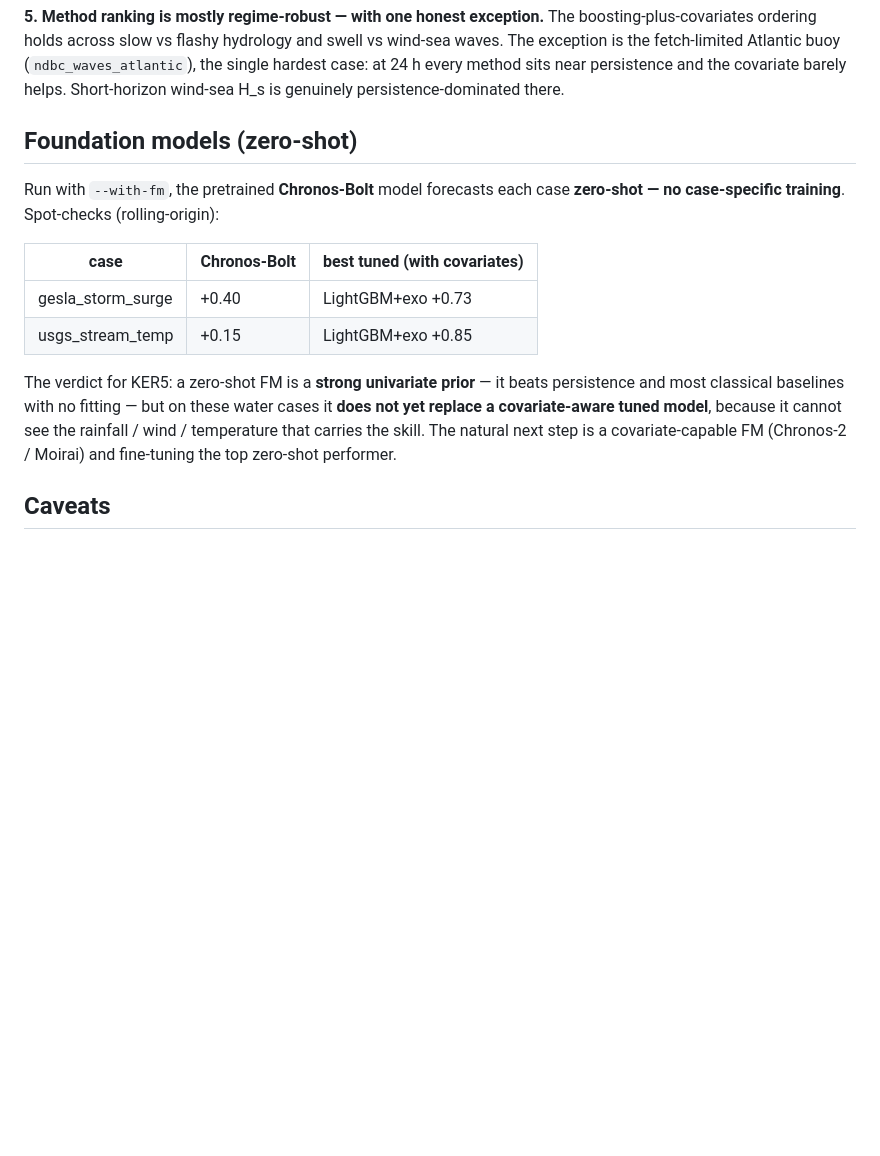
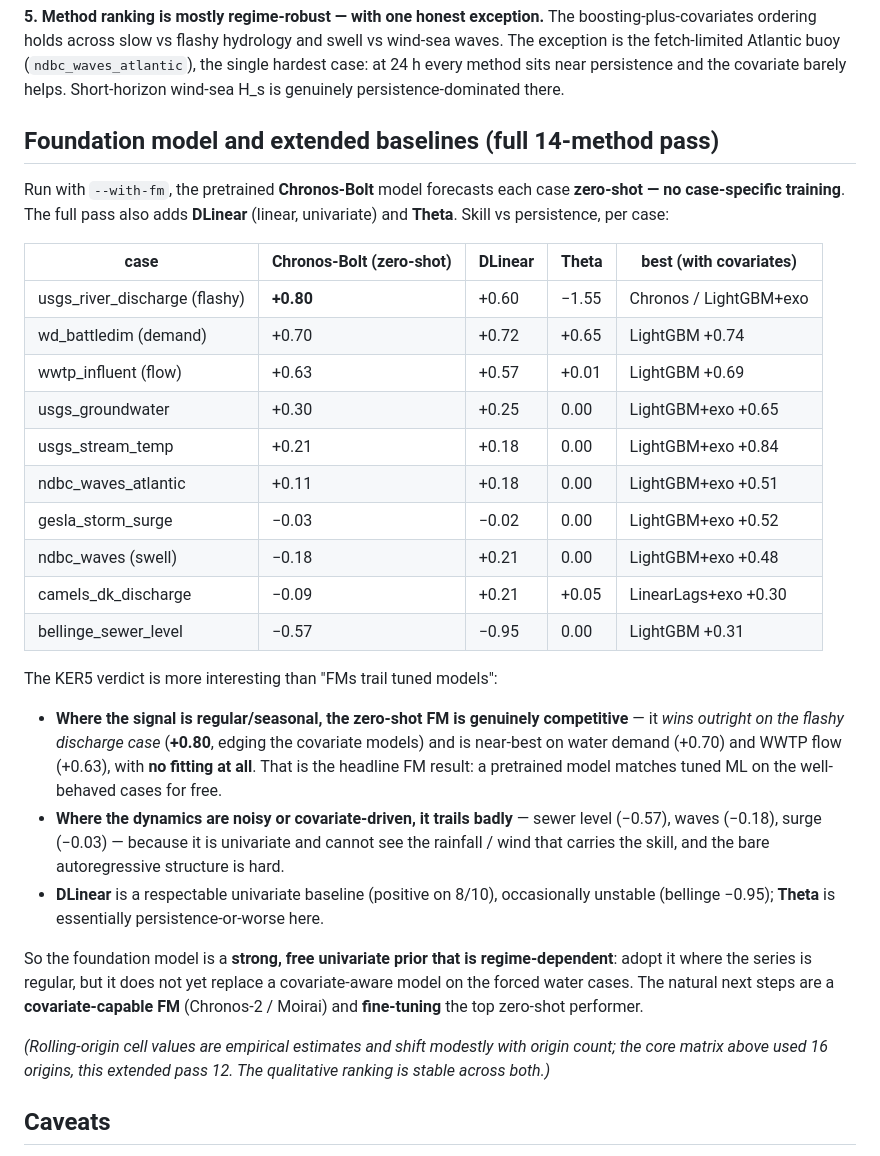
Before and after one commit to DHI/timeseries-forecasting-benchmark, a Markdown page: docs/RESULTS.md, the part around one of its changes. Drawn GitHub-style; blank space fills up the shorter version.

Commit message:
docs: RESULTS — full 14-method matrix + real foundation-model numbers
Refresh after the complete --with-fm benchmark (10 cases x 14 methods):

- Replace the Chronos spot-checks with the full per-case zero-shot results, plus
  DLinear and Theta. The FM verdict is richer than first stated: Chronos zero-shot
  is genuinely competitive where the signal is regular — it WINS the flashy
  discharge case (+0.80) and is near-best on water demand (+0.70) and WWTP flow
  (+0.63) with no fitting — but trails badly on noisy/covariate-driven cases
  (sewer -0.57, waves -0.18, surge -0.03). A strong but regime-dependent free prior.
- Add the colour-coded skill matrix figure (the plan's headline deliverable).
- Note rolling-origin cells are estimates that shift modestly with origin count;
  qualitative ranking is stable. The 11th case (snowmelt) folds into the next pass.

Co-Authored-By: Claude Opus 4.8 <noreply@anthropic.com>

```diff
--- a/docs/RESULTS.md
+++ b/docs/RESULTS.md
@@ -69,21 +76,46 @@ wind-sea waves. The exception is the fetch-limited Atlantic buoy (`ndbc_waves_at
 the single hardest case: at 24 h every method sits near persistence and the covariate
 barely helps. Short-horizon wind-sea H_s is genuinely persistence-dominated there.
 
-## Foundation models (zero-shot)
+## Foundation model and extended baselines (full 14-method pass)
 
 Run with `--with-fm`, the pretrained **Chronos-Bolt** model forecasts each case
-**zero-shot — no case-specific training**. Spot-checks (rolling-origin):
+**zero-shot — no case-specific training**. The full pass also adds **DLinear** (linear,
+univariate) and **Theta**. Skill vs persistence, per case:
 
-| case | Chronos-Bolt | best tuned (with covariates) |
-|---|---|---|
-| gesla_storm_surge | +0.40 | LightGBM+exo +0.73 |
-| usgs_stream_temp | +0.15 | LightGBM+exo +0.85 |
+| case | Chronos-Bolt (zero-shot) | DLinear | Theta | best (with covariates) |
+|---|---|---|---|---|
+| usgs_river_discharge (flashy) | **+0.80** | +0.60 | −1.55 | Chronos / LightGBM+exo |
+| wd_battledim (demand) | +0.70 | +0.72 | +0.65 | LightGBM +0.74 |
+| wwtp_influent (flow) | +0.63 | +0.57 | +0.01 | LightGBM +0.69 |
+| usgs_groundwater | +0.30 | +0.25 | 0.00 | LightGBM+exo +0.65 |
+| usgs_stream_temp | +0.21 | +0.18 | 0.00 | LightGBM+exo +0.84 |
+| ndbc_waves_atlantic | +0.11 | +0.18 | 0.00 | LightGBM+exo +0.51 |
+| gesla_storm_surge | −0.03 | −0.02 | 0.00 | LightGBM+exo +0.52 |
+| ndbc_waves (swell) | −0.18 | +0.21 | 0.00 | LightGBM+exo +0.48 |
+| camels_dk_discharge | −0.09 | +0.21 | +0.05 | LinearLags+exo +0.30 |
+| bellinge_sewer_level | −0.57 | −0.95 | 0.00 | LightGBM +0.31 |
 
-The verdict for KER5: a zero-shot FM is a **strong univariate prior** — it beats
-persistence and most classical baselines with no fitting — but on these water cases it
-**does not yet replace a covariate-aware tuned model**, because it cannot see the rainfall
-/ wind / temperature that carries the skill. The natural next step is a covariate-capable
-FM (Chronos-2 / Moirai) and fine-tuning the top zero-shot performer.
+The KER5 verdict is more interesting than "FMs trail tuned models":
+
+- **Where the signal is regular/seasonal, the zero-shot FM is genuinely competitive** — it
+  *wins outright on the flashy discharge case* (**+0.80**, edging the covariate models) and
+  is near-best on water demand (+0.70) and WWTP flow (+0.63), with **no fitting at all**.
+  That is the headline FM result: a pretrained model matches tuned ML on the well-behaved
+  cases for free.
+- **Where the dynamics are noisy or covariate-driven, it trails badly** — sewer level
+  (−0.57), waves (−0.18), surge (−0.03) — because it is univariate and cannot see the
+  rainfall / wind that carries the skill, and the bare autoregressive structure is hard.
+- **DLinear** is a respectable univariate baseline (positive on 8/10), occasionally
+  unstable (bellinge −0.95); **Theta** is essentially persistence-or-worse here.
+
+So the foundation model is a **strong, free univariate prior that is regime-dependent**:
+adopt it where the series is regular, but it does not yet replace a covariate-aware model
+on the forced water cases. The natural next steps are a **covariate-capable FM**
+(Chronos-2 / Moirai) and **fine-tuning** the top zero-shot performer.
+
+*(Rolling-origin cell values are empirical estimates and shift modestly with origin count;
+the core matrix above used 16 origins, this extended pass 12. The qualitative ranking is
+stable across both.)*
 
 ## Caveats
 
```
Also changed, not shown: other parts of docs/RESULTS.md (+8 -1 lines), docs/figures/benchmark/matrix_mase.png (added), docs/figures/benchmark/matrix_skill_vs_persistence.png (added).
